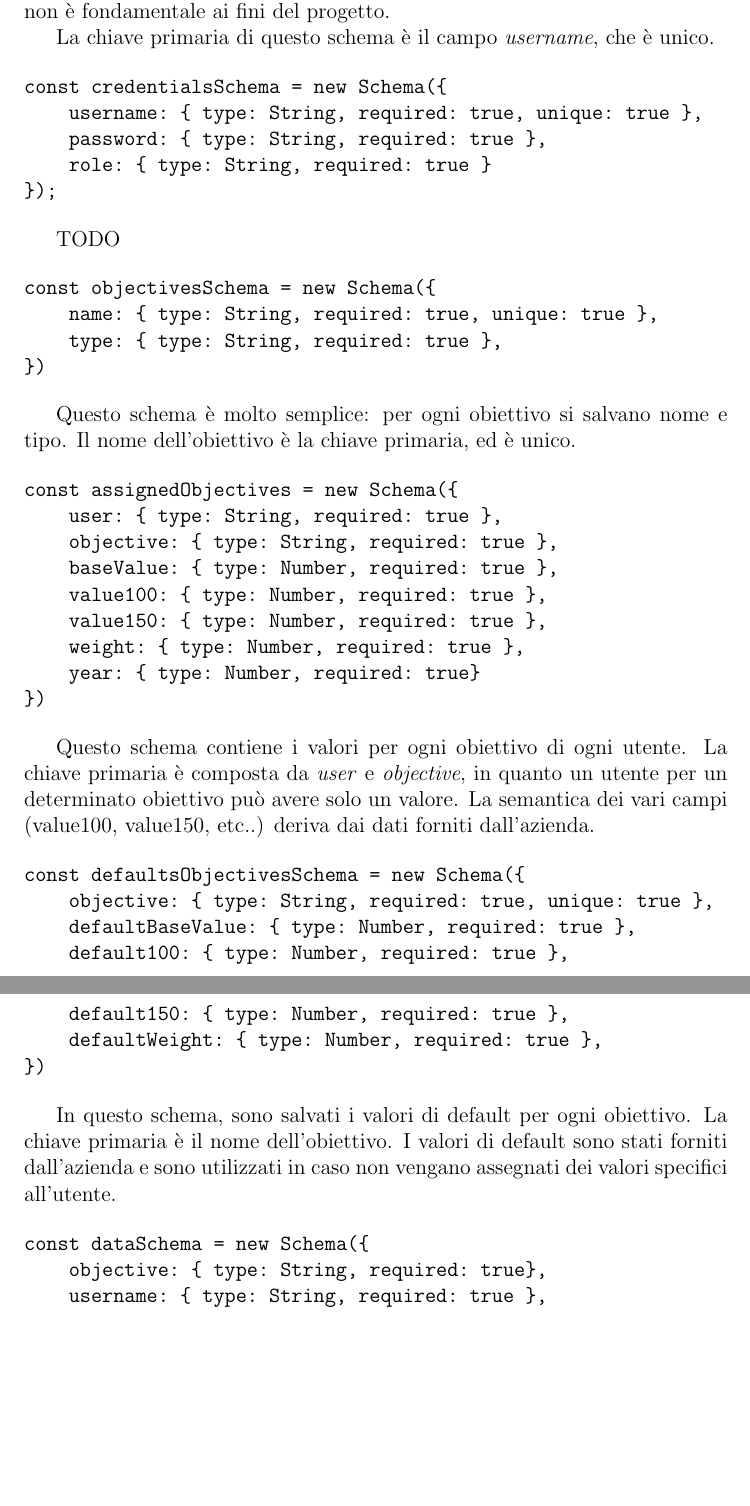
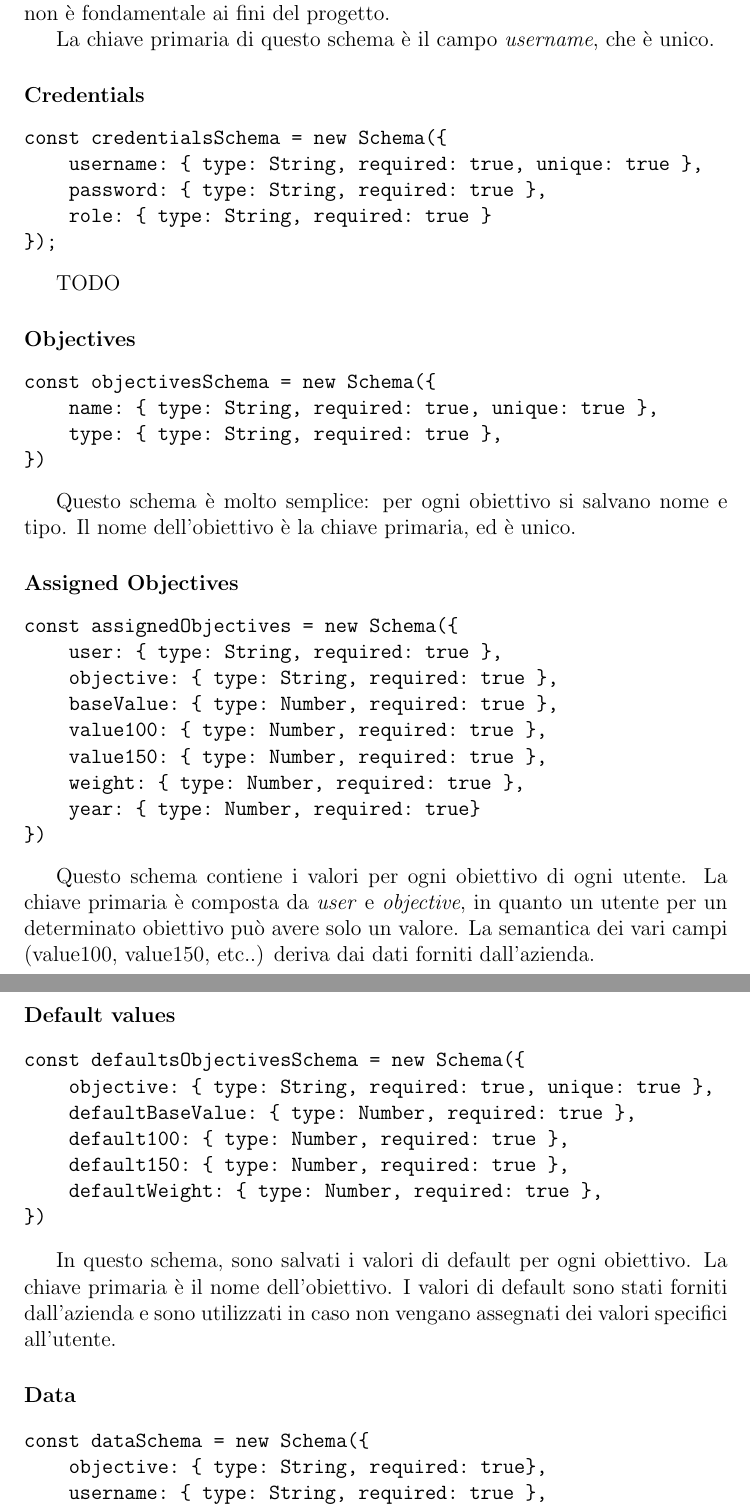
Before and after one commit to PaoloPenazzi/web-report, a LaTeX document (main.tex, which reads 08-conclusioni.tex): two parts of pages 10 and 11 of 11, joined at a grey line, cut so that both start at the same text, the shorter picture padded with empty space. Compiled offline with pdfLaTeX.

Commit message:
chore: add paragraphs

```diff
--- a/08-conclusioni.tex
+++ b/08-conclusioni.tex
@@ -34,6 +36,8 @@ ai fini del progetto.
 
 La chiave primaria di questo schema è il campo \textit{username}, che è unico.
 
+\paragraph{Credentials}
+
 \begin{verbatim}
 const credentialsSchema = new Schema({
     username: { type: String, required: true, unique: true },
@@ -44,6 +48,8 @@ const credentialsSchema = new Schema({
 
 TODO
 
+\paragraph{Objectives}
+
 \begin{verbatim}
 const objectivesSchema = new Schema({
     name: { type: String, required: true, unique: true },
@@ -53,6 +59,8 @@ const objectivesSchema = new Schema({
 
 Questo schema è molto semplice: per ogni obiettivo si salvano nome e tipo. Il nome dell'obiettivo è la
 chiave primaria, ed è unico.
+
+\paragraph{Assigned Objectives}
 
 \begin{verbatim}
 const assignedObjectives = new Schema({
@@ -71,6 +79,8 @@ La chiave primaria è composta da \textit{user} e \textit{objective}, in quanto
 obiettivo può avere solo un valore. La semantica dei vari campi (value100, value150, etc..) deriva dai dati
 forniti dall'azienda.
 
+\paragraph{Default values}
+
 \begin{verbatim}
 const defaultsObjectivesSchema = new Schema({
     objective: { type: String, required: true, unique: true },
@@ -85,6 +95,8 @@ In questo schema, sono salvati i valori di default per ogni obiettivo. La chiave
 I valori di default sono stati forniti dall'azienda e sono utilizzati in caso non vengano assegnati dei valori
 specifici all'utente.
 
+\paragraph{Data}
+
 \begin{verbatim}
 const dataSchema = new Schema({
     objective: { type: String, required: true},
```
Also changed, not shown: main.tex (+0 -1 lines), 08-conclusioni.tex (2 more changed lines).
